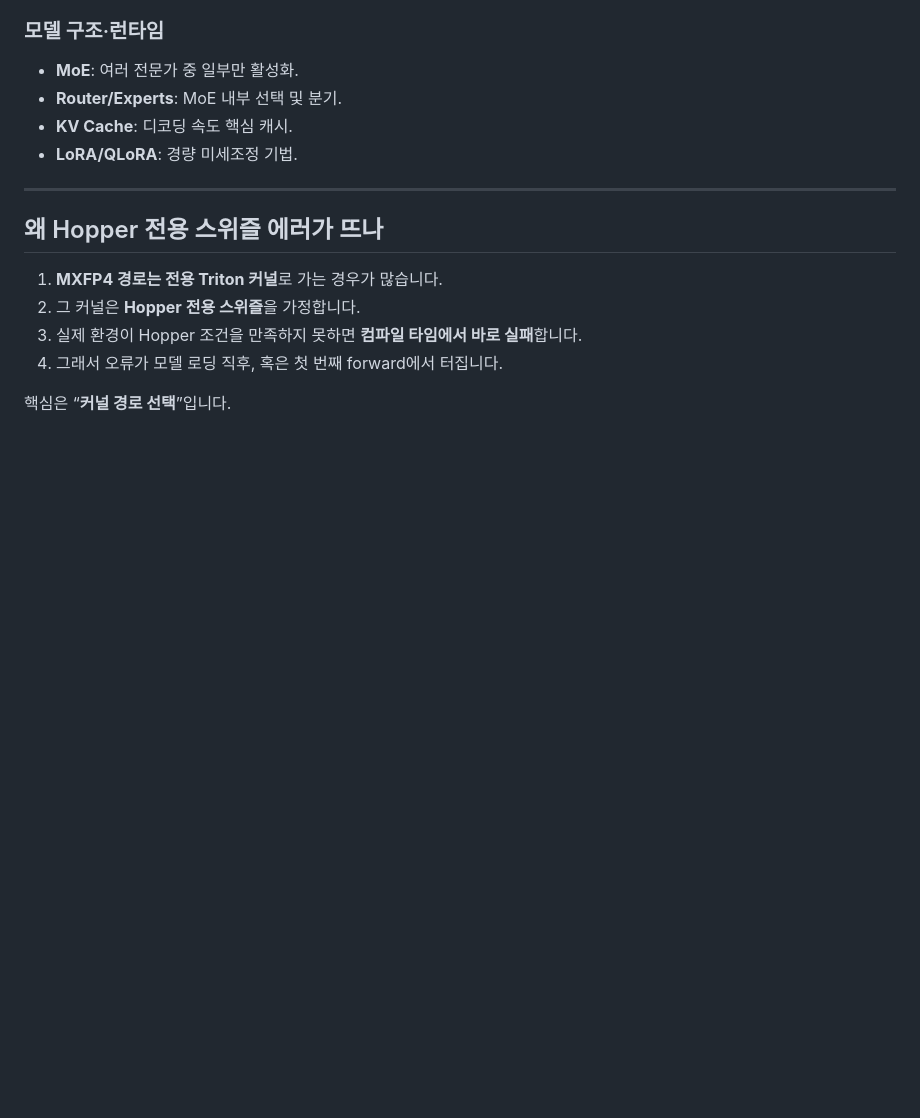
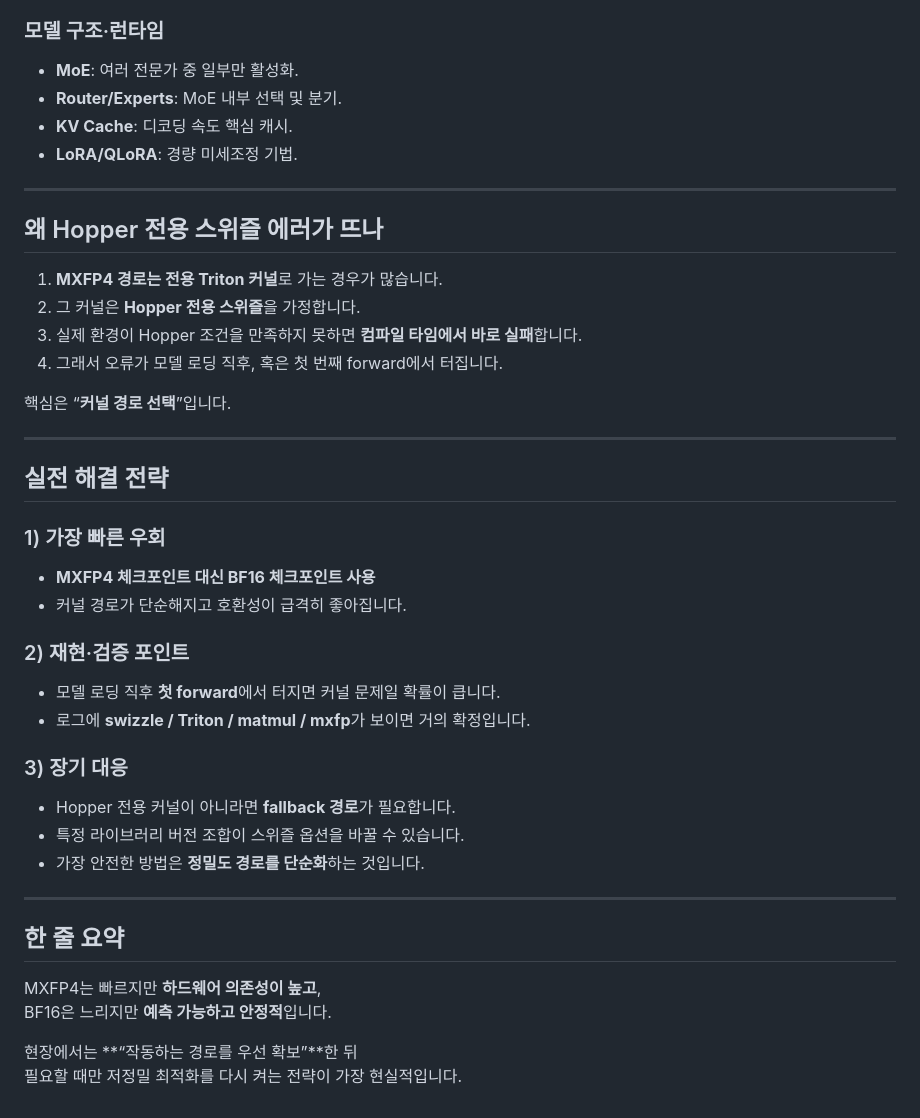
Before and after one commit to AndersonJo/nlp-anderson, a Markdown page: 20_unsloth/mxfp4_hopper_bf16_blog.md, the part around the change. Rendered like a GitHub page; blank space fills up the shorter version.

Commit message:
Claude auto commit

```diff
--- a/20_unsloth/mxfp4_hopper_bf16_blog.md
+++ b/20_unsloth/mxfp4_hopper_bf16_blog.md
@@ -82,3 +82,30 @@
 4. 그래서 오류가 모델 로딩 직후, 혹은 첫 번째 forward에서 터집니다.
 
 핵심은 “**커널 경로 선택**”입니다.
+
+---
+
+## 실전 해결 전략
+
+### 1) 가장 빠른 우회
+- **MXFP4 체크포인트 대신 BF16 체크포인트 사용**
+- 커널 경로가 단순해지고 호환성이 급격히 좋아집니다.
+
+### 2) 재현·검증 포인트
+- 모델 로딩 직후 **첫 forward**에서 터지면 커널 문제일 확률이 큽니다.
+- 로그에 **swizzle / Triton / matmul / mxfp**가 보이면 거의 확정입니다.
+
+### 3) 장기 대응
+- Hopper 전용 커널이 아니라면 **fallback 경로**가 필요합니다.
+- 특정 라이브러리 버전 조합이 스위즐 옵션을 바꿀 수 있습니다.
+- 가장 안전한 방법은 **정밀도 경로를 단순화**하는 것입니다.
+
+---
+
+## 한 줄 요약
+
+MXFP4는 빠르지만 **하드웨어 의존성이 높고**,
+BF16은 느리지만 **예측 가능하고 안정적**입니다.
+
+현장에서는 **“작동하는 경로를 우선 확보”**한 뒤
+필요할 때만 저정밀 최적화를 다시 켜는 전략이 가장 현실적입니다.
```
